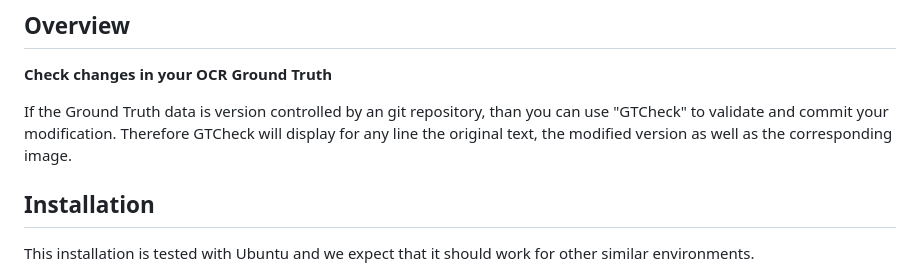
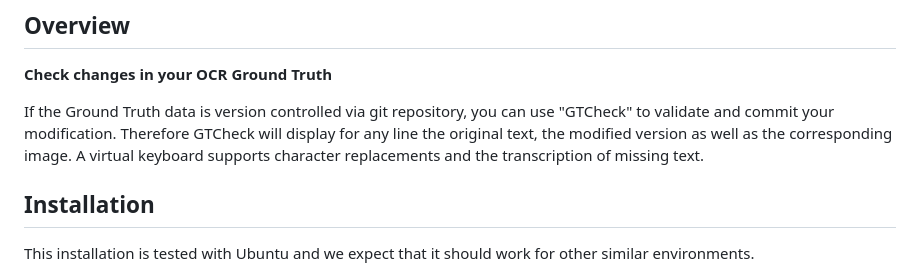
Before and after one commit to UB-Mannheim/GTCheck, a Markdown page: README.md, the part around the change printed below. Rendered like a GitHub page.

```diff
--- a/README.md
+++ b/README.md
@@ -6,10 +6,10 @@ GTCheck
 ## Overview
 **Check changes in your OCR Ground Truth**
 
-If the Ground Truth data is version controlled by an git repository, than you can use
+If the Ground Truth data is version controlled via git repository, you can use
 "GTCheck" to validate and commit your modification.
 Therefore GTCheck will display for any line the original text, the modified version as well as the
-corresponding image.
+corresponding image. A virtual keyboard supports character replacements and the transcription of missing text.
 
 ## Installation
 
```
Also changed, not shown: other parts of README.md (+7 -2 lines), docs/images/gtedit.png (added), docs/images/setuppage.png (added), docs/images/vkeys.png (added).
